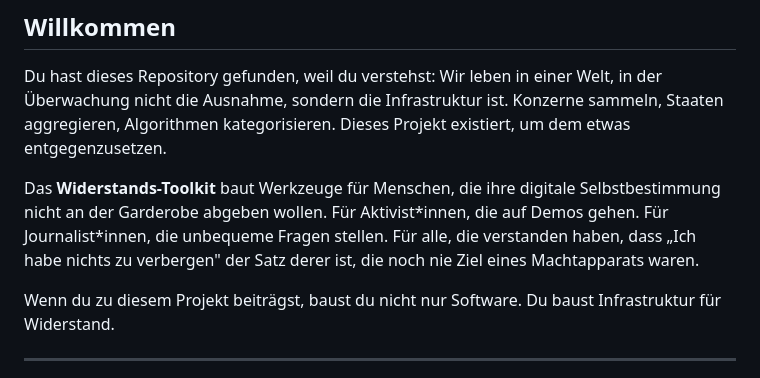
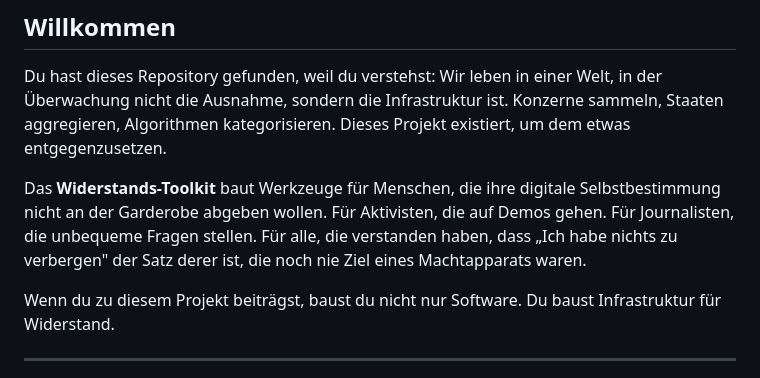
Before and after one commit to Acephali92/Digitale-Resilienz, a Markdown page: docs/CONTRIBUTING.md, the part around the change. GitHub-like rendering.

Commit message:
Correct German terms for activists and journalists

```diff
--- a/docs/CONTRIBUTING.md
+++ b/docs/CONTRIBUTING.md
@@ -8,7 +8,7 @@
 
 Du hast dieses Repository gefunden, weil du verstehst: Wir leben in einer Welt, in der Überwachung nicht die Ausnahme, sondern die Infrastruktur ist. Konzerne sammeln, Staaten aggregieren, Algorithmen kategorisieren. Dieses Projekt existiert, um dem etwas entgegenzusetzen.
 
-Das **Widerstands-Toolkit** baut Werkzeuge für Menschen, die ihre digitale Selbstbestimmung nicht an der Garderobe abgeben wollen. Für Aktivist\*innen, die auf Demos gehen. Für Journalist\*innen, die unbequeme Fragen stellen. Für alle, die verstanden haben, dass „Ich habe nichts zu verbergen" der Satz derer ist, die noch nie Ziel eines Machtapparats waren.
+Das **Widerstands-Toolkit** baut Werkzeuge für Menschen, die ihre digitale Selbstbestimmung nicht an der Garderobe abgeben wollen. Für Aktivisten, die auf Demos gehen. Für Journalisten, die unbequeme Fragen stellen. Für alle, die verstanden haben, dass „Ich habe nichts zu verbergen" der Satz derer ist, die noch nie Ziel eines Machtapparats waren.
 
 Wenn du zu diesem Projekt beiträgst, baust du nicht nur Software. Du baust Infrastruktur für Widerstand.
 
```
